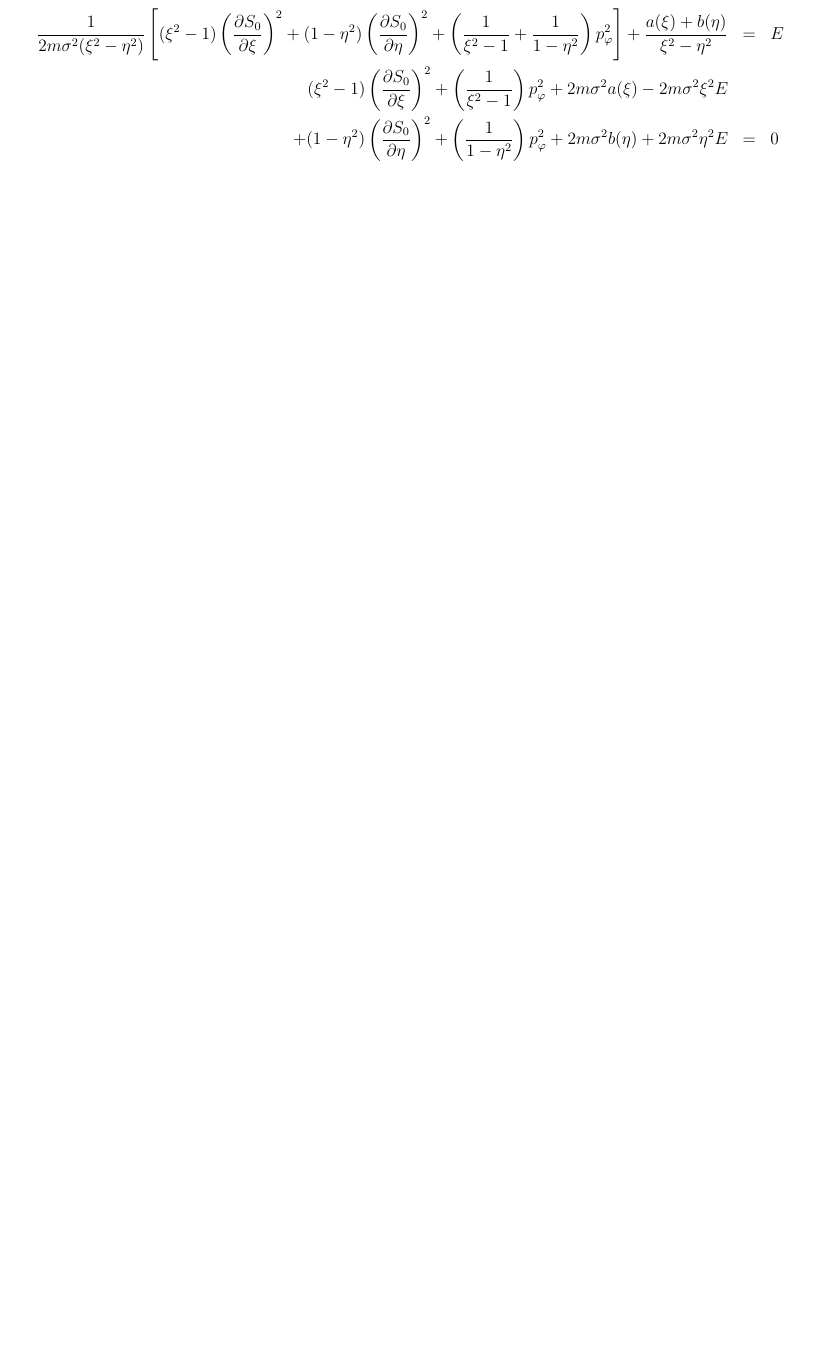
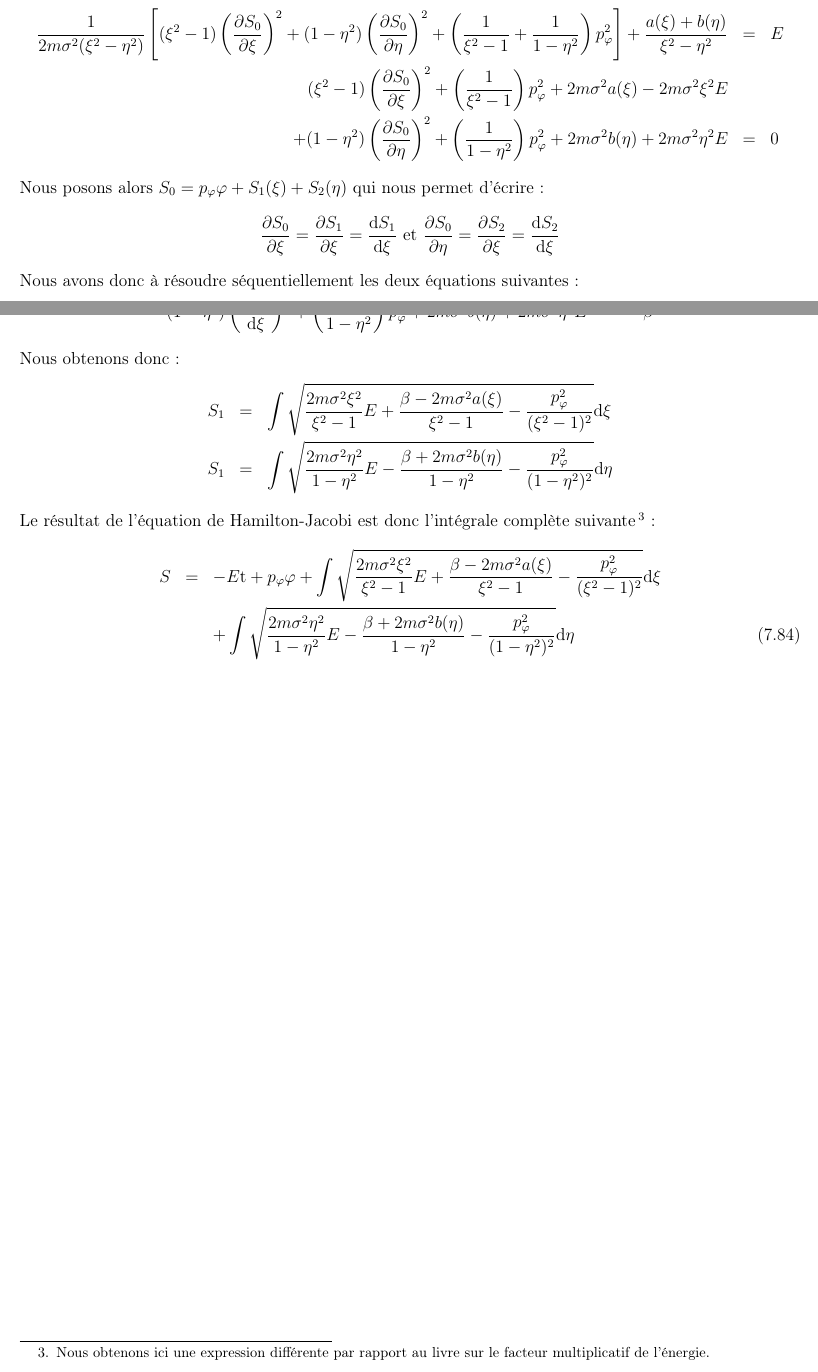
Before and after one commit to SMajerowicz/Physics, a LaTeX document (Mécanique/démonstration.tex, which reads Mécanique/chapters/chapter-07.tex): part of page 122 of 212 before the commit and two parts of pages 122 and 123 of 213 after it, the two joined at a grey line, cut so that both start at the same text, the shorter picture padded with empty space. Compiled offline with pdfLaTeX.

Commit message:
Paragraph 48 end

```diff
--- a/Mécanique/chapters/chapter-07.tex
+++ b/Mécanique/chapters/chapter-07.tex
@@ -975,3 +975,22 @@ alors l'\'{e}quation de Hamilton-Jacobi s'\'{e}crit :
 	(\xi^{2} - 1)\left(\frac{\partial S_{0}}{\partial\xi}\right)^{2} + \left(\frac{1}{\xi^{2} - 1}\right)p_{\varphi}^{2} + 2m\sigma^{2}a(\xi) - 2m\sigma^{2}\xi^{2}E & & \nonumber \\
 	+(1 - \eta^{2})\left(\frac{\partial S_{0}}{\partial\eta}\right)^{2} + \left(\frac{1}{1 - \eta^{2}}\right)p_{\varphi}^{2} + 2m\sigma^{2}b(\eta) + 2m\sigma^{2}\eta^{2}E & = & 0 \nonumber
 \eea
+Nous posons alors $S_{0} = p_{\varphi}\varphi + S_{1}(\xi) + S_{2}(\eta)$ qui nous permet d'\'{e}crire :
+\benn
+	\frac{\partial S_{0}}{\partial\xi} = \frac{\partial S_{1}}{\partial\xi} = \frac{\mathrm{d}S_{1}}{\mathrm{d}\xi}\text{ et }\frac{\partial S_{0}}{\partial\eta} = \frac{\partial S_{2}}{\partial\xi} = \frac{\mathrm{d}S_{2}}{\mathrm{d}\xi}
+\eenn
+Nous avons donc \`{a} r\'{e}soudre s\'{e}quentiellement les deux \'{e}quations suivantes :
+\bea
+	(\xi^{2} - 1)\left(\frac{\mathrm{d}S_{1}}{\mathrm{d}\xi}\right)^{2} + \left(\frac{1}{\xi^{2} - 1}\right)p_{\varphi}^{2} + 2m\sigma^{2}a(\xi) - 2m\sigma^{2}\xi^{2}E & = & \beta \nonumber \\
+	(1 - \eta^{2})\left(\frac{\mathrm{d}S_{2}}{\mathrm{d}\xi}\right)^{2} + \left(\frac{1}{1 - \eta^{2}}\right)p_{\varphi}^{2} + 2m\sigma^{2}b(\eta) + 2m\sigma^{2}\eta^{2}E & = & -\beta \nonumber
+\eea
+Nous obtenons donc :
+\bea
+	S_{1} & = & \int{\sqrt{\frac{2m\sigma^{2}\xi^{2}}{\xi^{2} - 1}E + \frac{\beta - 2m\sigma^{2}a(\xi)}{\xi^{2} - 1} - \frac{p_{\varphi}^{2}}{(\xi^{2} - 1)^{2}}}\mathrm{d}\xi} \nonumber \\
+	S_{1} & = & \int{\sqrt{\frac{2m\sigma^{2}\eta^{2}}{1 - \eta^{2}}E - \frac{\beta + 2m\sigma^{2}b(\eta)}{1 - \eta^{2}} - \frac{p_{\varphi}^{2}}{(1 - \eta^{2})^{2}}}\mathrm{d}\eta} \nonumber
+\eea
+Le r\'{e}sultat de l'\'{e}quation de Hamilton-Jacobi est donc l'int\'{e}grale compl\`{e}te suivante\footnote{Nous obtenons ici une expression diff\'{e}rente par rapport au livre sur le facteur multiplicatif de l'\'{e}nergie.} :
+\bea
+	S & = & -E\mathrm{t} + p_{\varphi}\varphi + \int{\sqrt{\frac{2m\sigma^{2}\xi^{2}}{\xi^{2} - 1}E + \frac{\beta - 2m\sigma^{2}a(\xi)}{\xi^{2} - 1} - \frac{p_{\varphi}^{2}}{(\xi^{2} - 1)^{2}}}\mathrm{d}\xi} \nonumber \\
+	& & + \int{\sqrt{\frac{2m\sigma^{2}\eta^{2}}{1 - \eta^{2}}E - \frac{\beta + 2m\sigma^{2}b(\eta)}{1 - \eta^{2}} - \frac{p_{\varphi}^{2}}{(1 - \eta^{2})^{2}}}\mathrm{d}\eta} \label{EQ:48_22}
+\eea
```
Also changed, not shown: Mécanique/chapters/chapter-07.tex (2 more changed lines).
